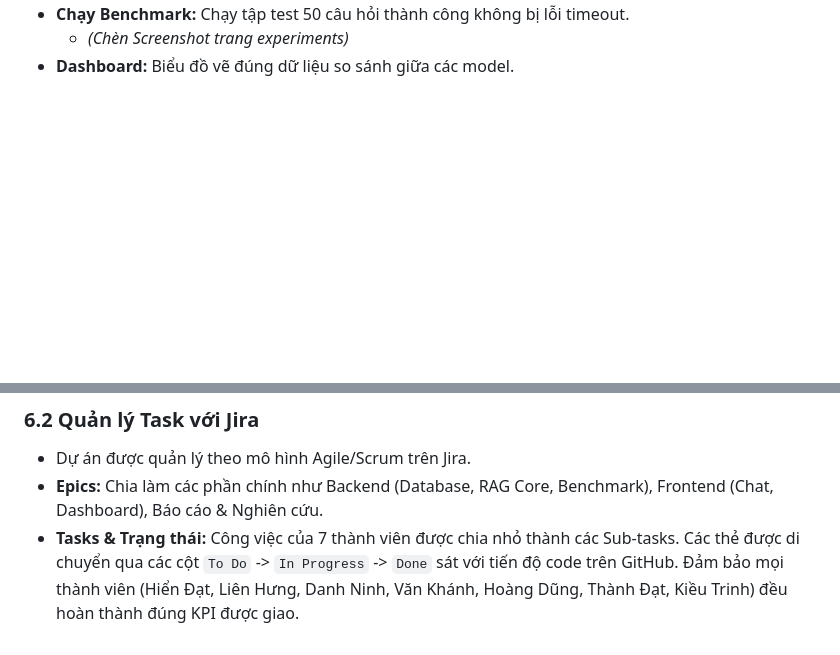
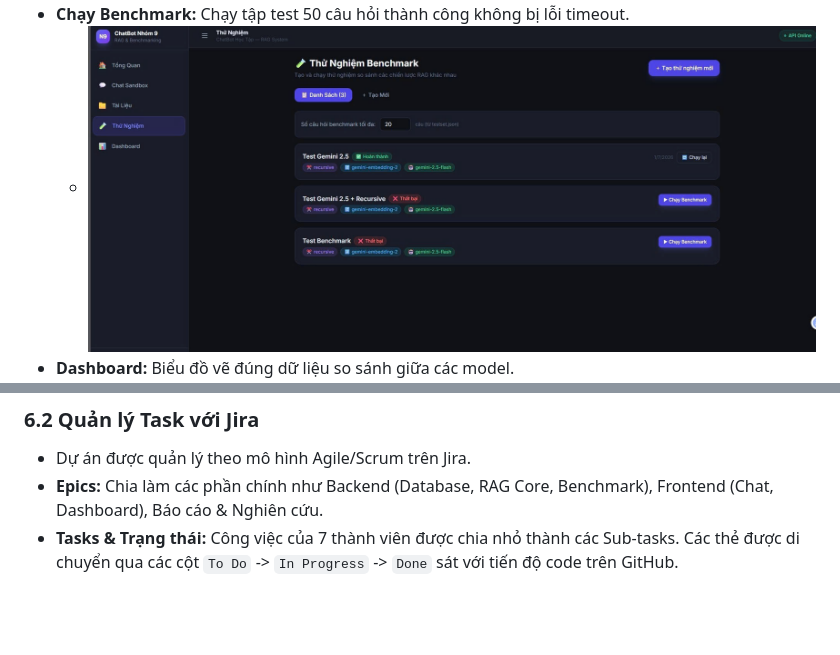
Before and after one commit to hungpl6528-cell/ChatBot-Nhom9, a Markdown page: README.md, 2 parts joined by grey strips. Drawn GitHub-style; blank space fills up the shorter version.

```diff
--- a/README.md
+++ b/README.md
@@ -71,3 +86,3 @@ Dữ liệu test (`testset.json`) chứa 50+ câu hỏi và ground truth. Hệ t
 - **Chạy Benchmark:** Chạy tập test 50 câu hỏi thành công không bị lỗi timeout.
-  - *(Chèn Screenshot trang experiments)*
+  - ![Benchmark](doc/BaoCaoLaTex/images/test_3.jpg)
 - **Dashboard:** Biểu đồ vẽ đúng dữ liệu so sánh giữa các model.
@@ -113,4 +128,4 @@ Trang web sẽ chạy tại: `http://localhost:5173`
 ### 6.2 Quản lý Task với Jira
 - Dự án được quản lý theo mô hình Agile/Scrum trên Jira.
 - **Epics:** Chia làm các phần chính như Backend (Database, RAG Core, Benchmark), Frontend (Chat, Dashboard), Báo cáo & Nghiên cứu.
-- **Tasks & Trạng thái:** Công việc của 7 thành viên được chia nhỏ thành các Sub-tasks. Các thẻ được di chuyển qua các cột `To Do` -> `In Progress` -> `Done` sát với tiến độ code trên GitHub. Đảm bảo mọi thành viên (Hiển Đạt, Liên Hưng, Danh Ninh, Văn Khánh, Hoàng Dũng, Thành Đạt, Kiều Trinh) đều hoàn thành đúng KPI được giao.
+- **Tasks & Trạng thái:** Công việc của 7 thành viên được chia nhỏ thành các Sub-tasks. Các thẻ được di chuyển qua các cột `To Do` -> `In Progress` -> `Done` sát với tiến độ code trên GitHub.
```
Also changed, not shown: other parts of README.md (+27 -12 lines).
